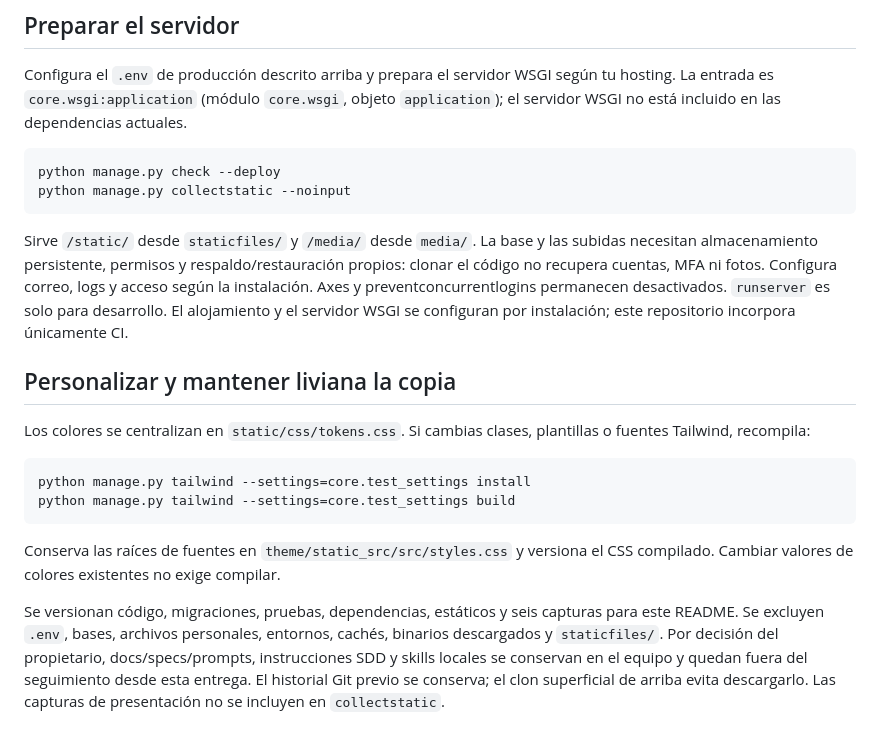
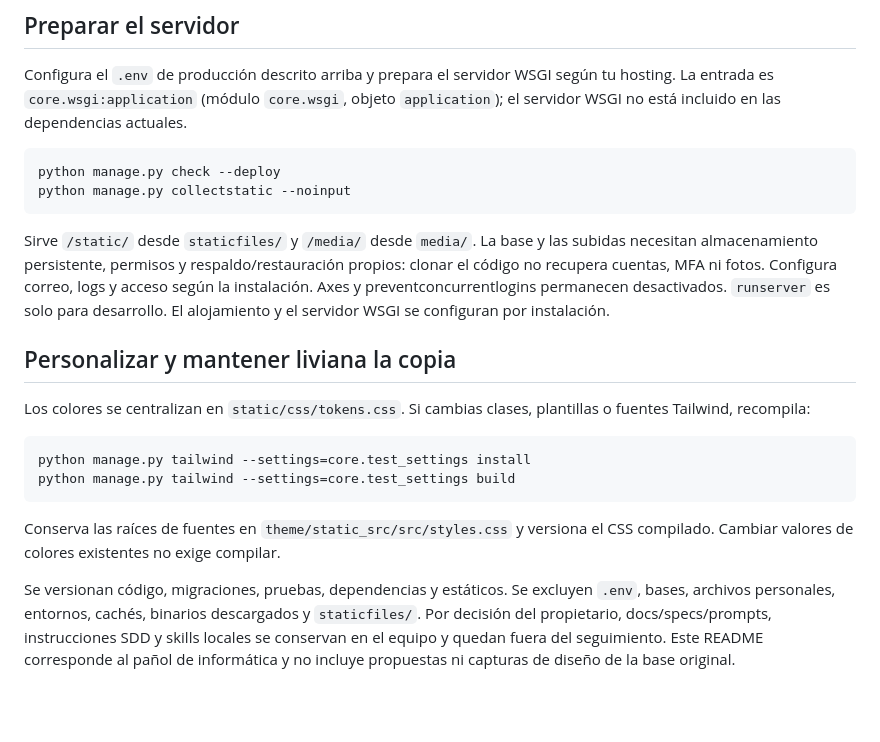
Before and after one commit to fersrm/PANOL, a Markdown page: README.md, the part around one of its changes. Rendered like a GitHub page; blank space fills up the shorter version.

````diff
--- a/README.md
+++ b/README.md
@@ -154,7 +124,7 @@ python manage.py check --deploy
 python manage.py collectstatic --noinput
 ```
 
-Sirve `/static/` desde `staticfiles/` y `/media/` desde `media/`. La base y las subidas necesitan almacenamiento persistente, permisos y respaldo/restauración propios: clonar el código no recupera cuentas, MFA ni fotos. Configura correo, logs y acceso según la instalación. Axes y preventconcurrentlogins permanecen desactivados. `runserver` es solo para desarrollo. El alojamiento y el servidor WSGI se configuran por instalación; este repositorio incorpora únicamente CI.
+Sirve `/static/` desde `staticfiles/` y `/media/` desde `media/`. La base y las subidas necesitan almacenamiento persistente, permisos y respaldo/restauración propios: clonar el código no recupera cuentas, MFA ni fotos. Configura correo, logs y acceso según la instalación. Axes y preventconcurrentlogins permanecen desactivados. `runserver` es solo para desarrollo. El alojamiento y el servidor WSGI se configuran por instalación.
 
 ## Personalizar y mantener liviana la copia
 
@@ -167,4 +137,4 @@ python manage.py tailwind --settings=core.test_settings build
 
 Conserva las raíces de fuentes en `theme/static_src/src/styles.css` y versiona el CSS compilado. Cambiar valores de colores existentes no exige compilar.
 
-Se versionan código, migraciones, pruebas, dependencias, estáticos y seis capturas para este README. Se excluyen `.env`, bases, archivos personales, entornos, cachés, binarios descargados y `staticfiles/`. Por decisión del propietario, docs/specs/prompts, instrucciones SDD y skills locales se conservan en el equipo y quedan fuera del seguimiento desde esta entrega. El historial Git previo se conserva; el clon superficial de arriba evita descargarlo. Las capturas de presentación no se incluyen en `collectstatic`.
+Se versionan código, migraciones, pruebas, dependencias y estáticos. Se excluyen `.env`, bases, archivos personales, entornos, cachés, binarios descargados y `staticfiles/`. Por decisión del propietario, docs/specs/prompts, instrucciones SDD y skills locales se conservan en el equipo y quedan fuera del seguimiento. Este README corresponde al pañol de informática y no incluye propuestas ni capturas de diseño de la base original.
````
Also changed, not shown: other parts of README.md (+3 -33 lines).
